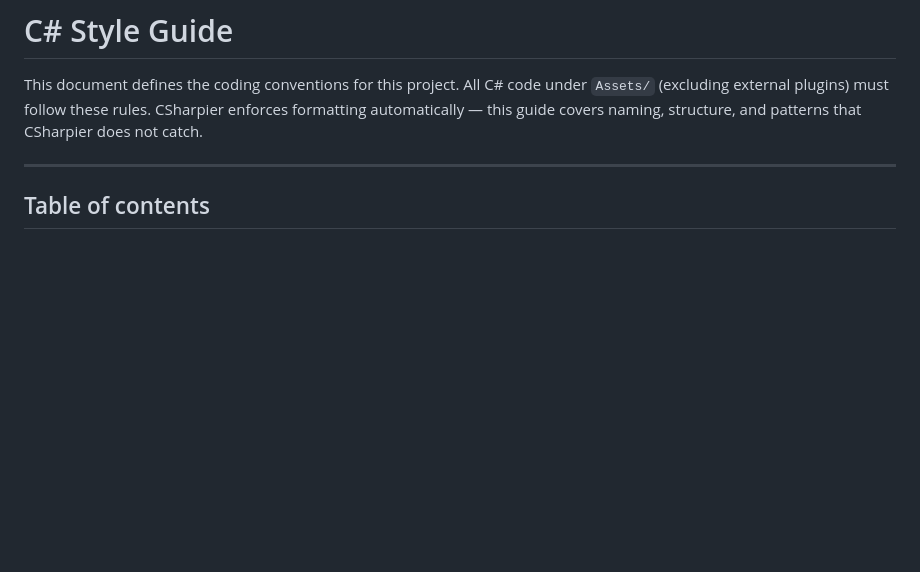
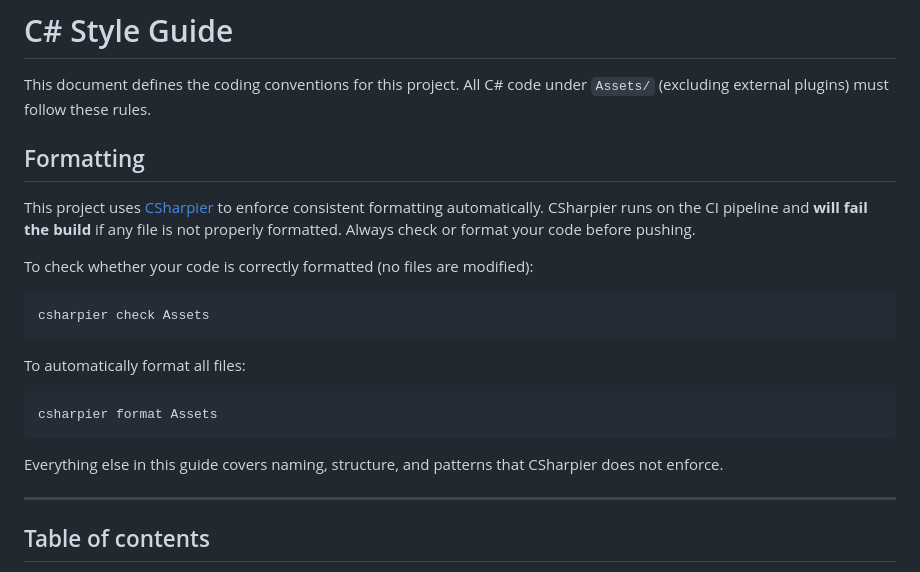
Before and after one commit to javimanotas/NavVolume, a Markdown page: Docs/csharp-style-guide.md, the part around the change. Rendered like a GitHub page; blank space fills up the shorter version.

Commit message:
docs: add csharpier commands to style guide

````diff
--- a/Docs/csharp-style-guide.md
+++ b/Docs/csharp-style-guide.md
@@ -2,7 +2,26 @@
 
 This document defines the coding conventions for this project.
 All C# code under `Assets/` (excluding external plugins) must follow these rules.
-CSharpier enforces formatting automatically — this guide covers naming, structure, and patterns that CSharpier does not catch.
+
+## Formatting
+
+This project uses [CSharpier](https://csharpier.com) to enforce consistent formatting automatically.
+CSharpier runs on the CI pipeline and **will fail the build** if any file is not properly formatted.
+Always check or format your code before pushing.
+
+To check whether your code is correctly formatted (no files are modified):
+
+```bash
+csharpier check Assets
+```
+
+To automatically format all files:
+
+```bash
+csharpier format Assets
+```
+
+Everything else in this guide covers naming, structure, and patterns that CSharpier does not enforce.
 
 ---
 
````
